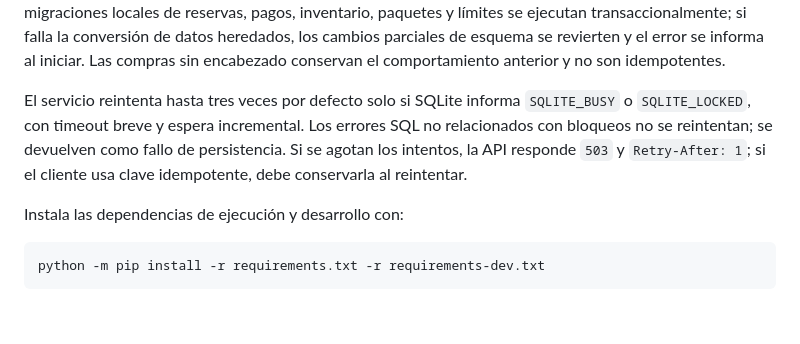
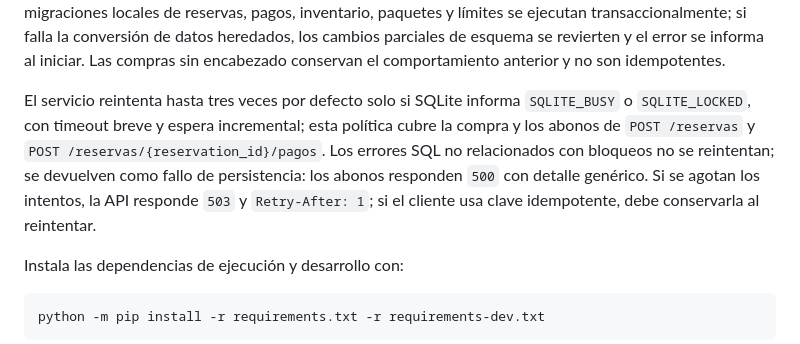
Before and after one commit to lutrizarom-spec/Agencia_Viajes-bluezons, a Markdown page: README.md, the part around the change. GitHub-like rendering; blank space fills up the shorter version.

Commit message:
docs: document 503 retry policy for payment creation

```diff
--- a/README.md
+++ b/README.md
@@ -321,11 +321,13 @@ Las compras sin encabezado conservan el comportamiento anterior y no son
 idempotentes.
 
 El servicio reintenta hasta tres veces por defecto solo si SQLite informa
-`SQLITE_BUSY` o `SQLITE_LOCKED`, con timeout breve y espera incremental. Los
-errores SQL no relacionados con bloqueos no se reintentan; se devuelven como
-fallo de persistencia. Si se agotan los intentos, la API responde `503` y
-`Retry-After: 1`; si el cliente usa clave idempotente, debe conservarla al
-reintentar.
+`SQLITE_BUSY` o `SQLITE_LOCKED`, con timeout breve y espera incremental; esta
+política cubre la compra y los abonos de `POST /reservas` y
+`POST /reservas/{reservation_id}/pagos`. Los errores SQL no relacionados con
+bloqueos no se reintentan; se devuelven como fallo de persistencia: los abonos
+responden `500` con detalle genérico. Si se agotan los intentos, la API responde
+`503` y `Retry-After: 1`; si el cliente usa clave idempotente, debe conservarla
+al reintentar.
 
 Instala las dependencias de ejecución y desarrollo con:
 
```
